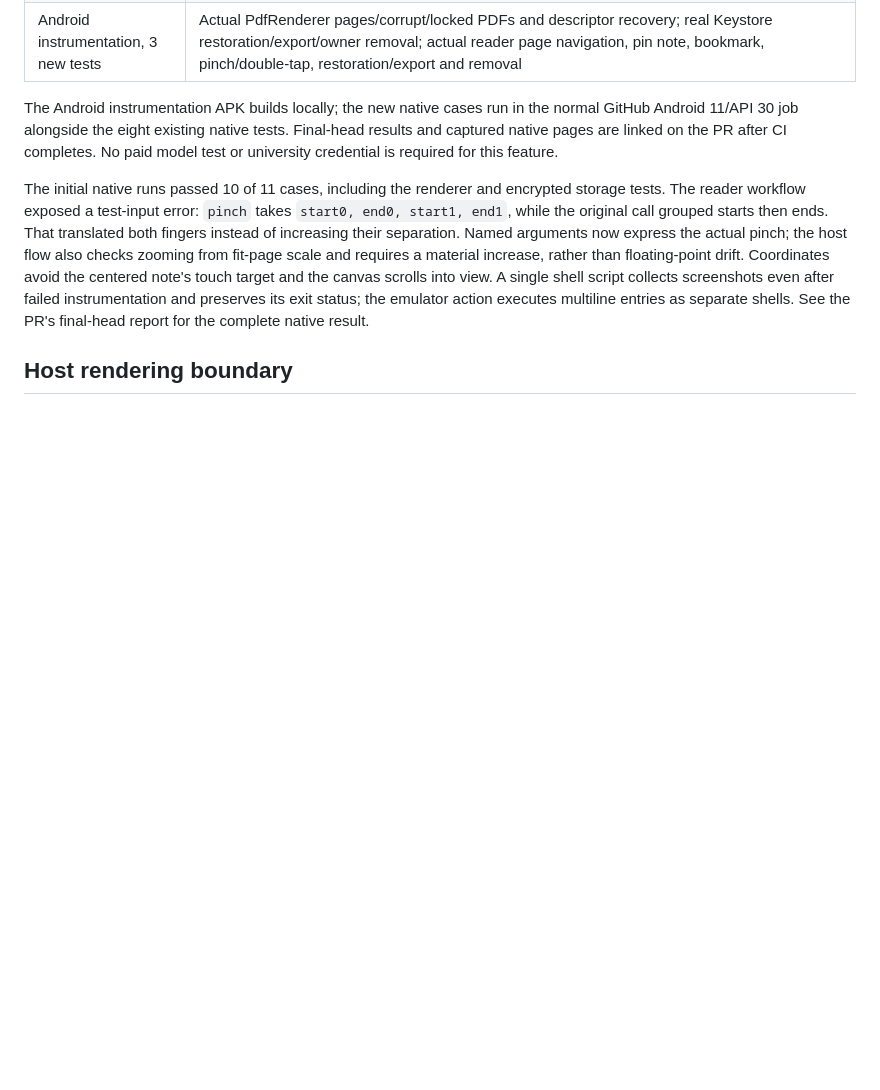
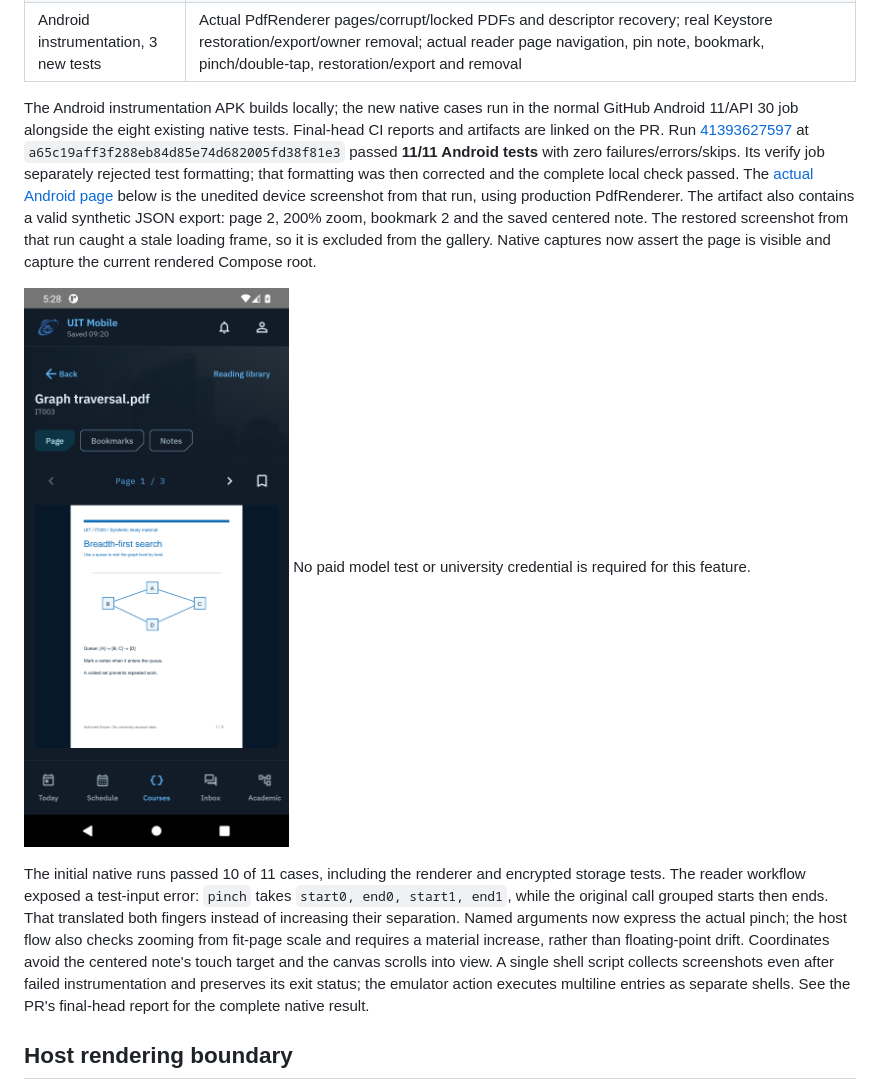
Before and after one commit to trungdangtapcode/UIT-Mobile-kt, a Markdown page: docs/COURSE-READING-EVIDENCE.md, the part around the change. Drawn GitHub-style; pictures changed too: docs/design/previews/reading-native-api30-page.png (added); blank space fills up the shorter version.

Commit message:
test(courses): publish native PDF evidence and synchronize captures

```diff
--- a/docs/COURSE-READING-EVIDENCE.md
+++ b/docs/COURSE-READING-EVIDENCE.md
@@ -18,7 +18,19 @@ The implementation for #32 is on `feat/course-pdf-reader`, stacked on latest par
 
 The Android instrumentation APK builds locally; the new native cases run in the
 normal GitHub Android 11/API 30 job alongside the eight existing native tests.
-Final-head results and captured native pages are linked on the PR after CI completes.
+Final-head CI reports and artifacts are linked on the PR.
+Run [41393627597](https://github.com/trungdangtapcode/UIT-Mobile-kt/actions/runs/41393627597)
+at `a65c19aff3f288eb84d85e74d682005fd38f81e3` passed **11/11 Android tests**
+with zero failures/errors/skips. Its verify job separately rejected test formatting;
+that formatting was then corrected and the complete local check passed.
+The [actual Android page](design/previews/reading-native-api30-page.png) below
+is the unedited device screenshot from that run, using production PdfRenderer.
+The artifact also contains a valid synthetic JSON export: page 2, 200% zoom,
+bookmark 2 and the saved centered note. The restored screenshot from that run caught
+a stale loading frame, so it is excluded from the gallery. Native captures now
+assert the page is visible and capture the current rendered Compose root.
+
+![Actual Android 11/API 30 course PDF](design/previews/reading-native-api30-page.png)
 No paid model test or university credential is required for this feature.
 
 The initial native runs passed 10 of 11 cases, including the renderer and encrypted
```
Also changed, not shown: 3 other files.
